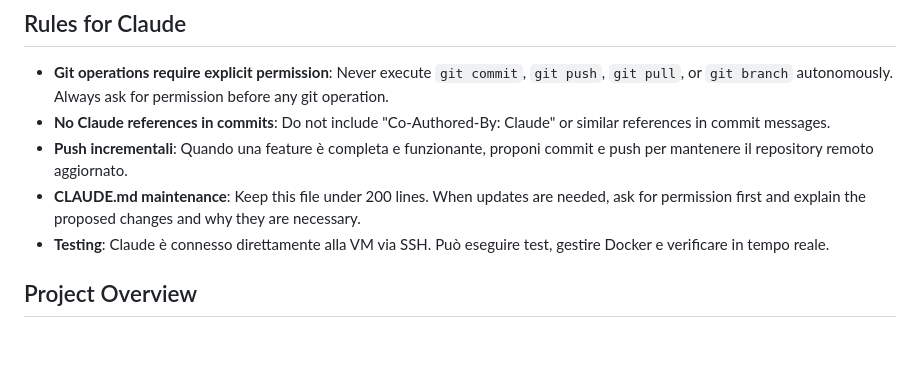
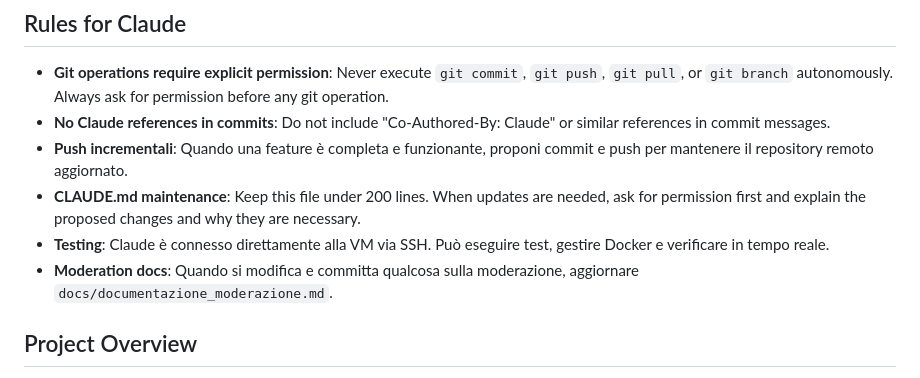
Before and after one commit to salvatoreconte02/aiutami-backend, a Markdown page: CLAUDE.md, the part around the change. GitHub-like rendering; blank space fills up the shorter version.

```diff
--- a/CLAUDE.md
+++ b/CLAUDE.md
@@ -9,6 +9,7 @@ This file provides guidance to Claude Code (claude.ai/code) when working with co
 - **Push incrementali**: Quando una feature è completa e funzionante, proponi commit e push per mantenere il repository remoto aggiornato.
 - **CLAUDE.md maintenance**: Keep this file under 200 lines. When updates are needed, ask for permission first and explain the proposed changes and why they are necessary.
 - **Testing**: Claude è connesso direttamente alla VM via SSH. Può eseguire test, gestire Docker e verificare in tempo reale.
+- **Moderation docs**: Quando si modifica e committa qualcosa sulla moderazione, aggiornare `docs/documentazione_moderazione.md`.
 
 ## Project Overview
 
```
Also changed, not shown: docs/documentazione_moderazione.md (+2 -2 lines).
